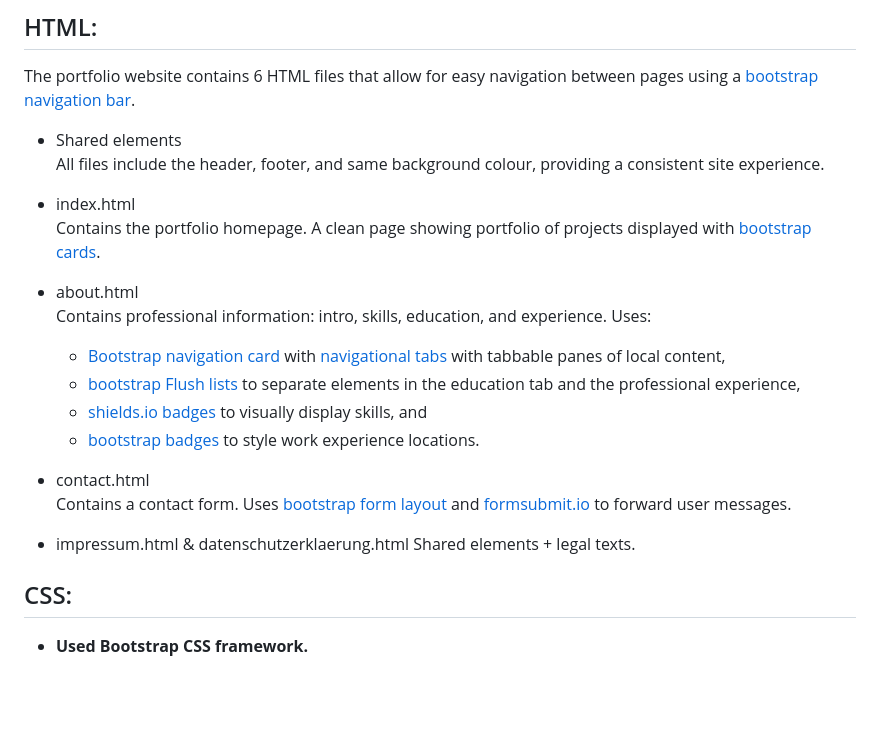
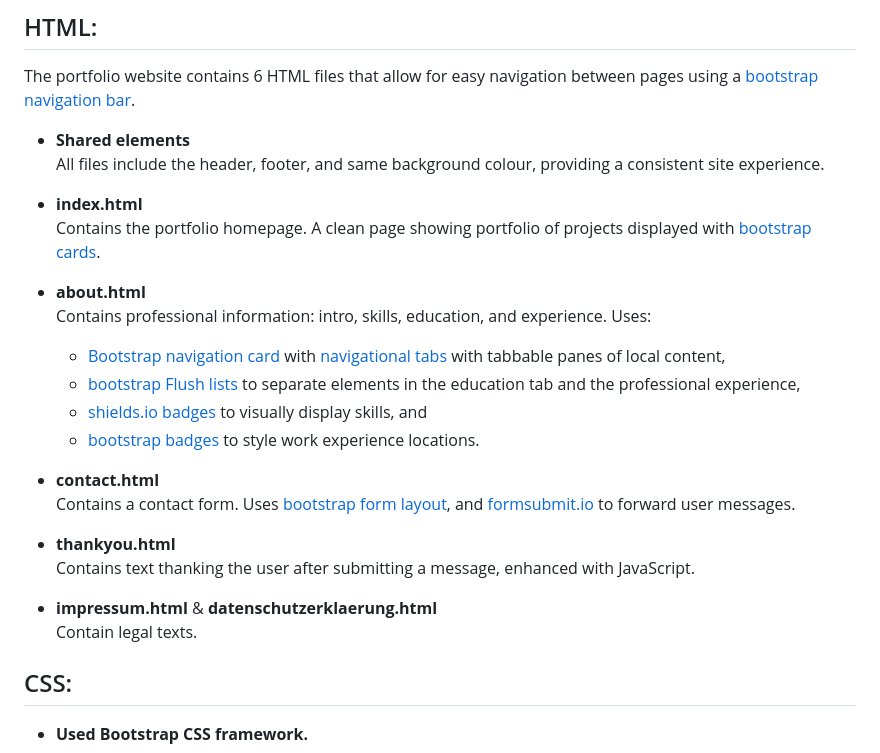
Before and after one commit to TebasMartinez/portfolio_website, a Markdown page: README.md, the part around the change. GitHub-like rendering; blank space fills up the shorter version.

```diff
--- a/README.md
+++ b/README.md
@@ -7,21 +7,23 @@ As a final project for CS50x, I've decided to create my own portfolio website, w
 ## HTML:
 The portfolio website contains 6 HTML files that allow for easy navigation between pages using a [bootstrap navigation bar](https://getbootstrap.com/docs/5.3/components/navbar/).
 
-- Shared elements \
+- **Shared elements** \
 All files include the header, footer, and same background colour, providing a consistent site experience.
 
-- index.html \
+- **index.html** \
 Contains the portfolio homepage. A clean page showing portfolio of projects displayed with [bootstrap cards](https://getbootstrap.com/docs/5.3/components/card/).
-- about.html \
+- **about.html** \
 Contains professional information: intro, skills, education, and experience. Uses:
   - [Bootstrap navigation card](https://getbootstrap.com/docs/5.3/components/card/#navigation) with [navigational tabs](https://getbootstrap.com/docs/5.3/components/navs-tabs/#javascript-behavior) with tabbable panes of local content,
   - [bootstrap Flush lists](https://getbootstrap.com/docs/5.3/components/list-group/#flush) to separate elements in the education tab and the professional experience,
   - [shields.io badges](https://shields.io/badges) to visually display skills, and
   - [bootstrap badges](https://getbootstrap.com/docs/5.3/components/badge/#pill-badges) to style work experience locations.
-- contact.html \
-Contains a contact form. Uses [bootstrap form layout](https://getbootstrap.com/docs/5.3/forms/layout/#forms) and [formsubmit.io](https://formsubmit.co/) to forward user messages.
-- impressum.html & datenschutzerklaerung.html
-Shared elements + legal texts.
+- **contact.html** \
+Contains a contact form. Uses [bootstrap form layout](https://getbootstrap.com/docs/5.3/forms/layout/#forms), and [formsubmit.io](https://formsubmit.co/) to forward user messages.
+- **thankyou.html** \
+Contains text thanking the user after submitting a message, enhanced with JavaScript.
+- **impressum.html** & **datenschutzerklaerung.html** \
+Contain legal texts.
 
 ## CSS:
 - **Used Bootstrap CSS framework.**
```
